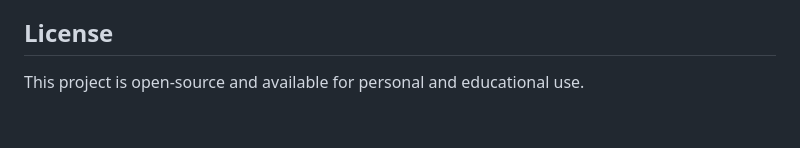
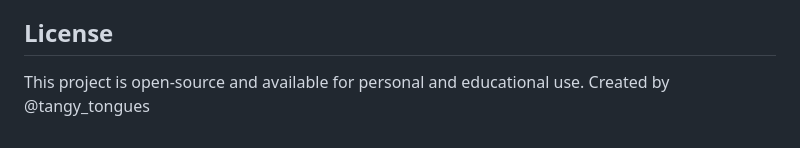
Before and after one commit to tangytongues/MentalJournalAI, a Markdown page: README.md, the part around the change. GitHub-like rendering.

```diff
--- a/README.md
+++ b/README.md
@@ -93,3 +93,4 @@ This application is designed for personal use and educational purposes. It is no
 ## License
 
 This project is open-source and available for personal and educational use.
+Created by @tangy_tongues
```
